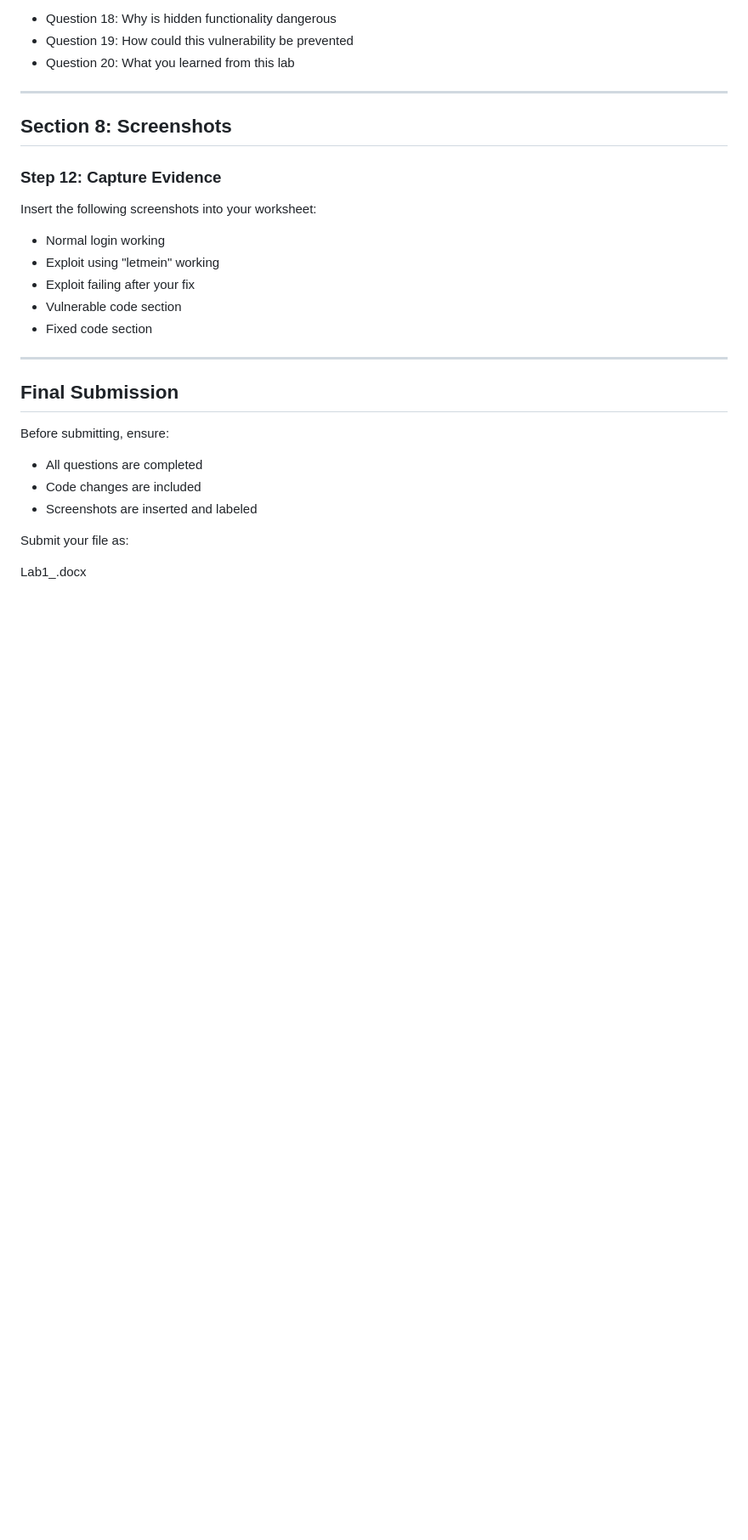
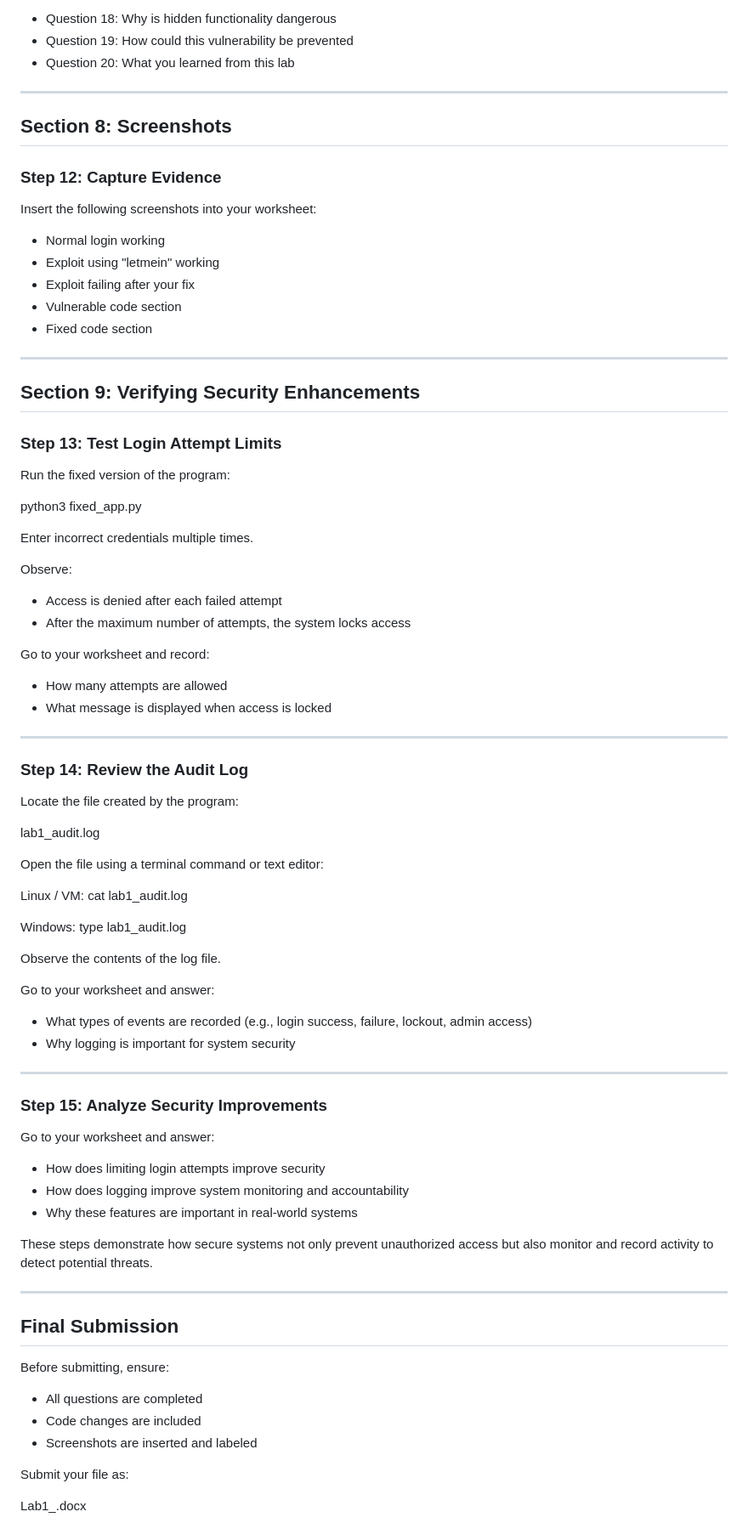
Before and after one commit to scooterguy49/VM, a Markdown page: lab1_backdoor/student_instructions.md, the part around the change. Shown at 85% size. Drawn GitHub-style; blank space fills up the shorter version.

```diff
--- a/lab1_backdoor/student_instructions.md
+++ b/lab1_backdoor/student_instructions.md
@@ -210,6 +210,60 @@ Insert the following screenshots into your worksheet:
 
 ---
 
+## Section 9: Verifying Security Enhancements
+
+### Step 13: Test Login Attempt Limits
+
+Run the fixed version of the program:
+
+python3 fixed_app.py
+
+Enter incorrect credentials multiple times.
+
+Observe:
+- Access is denied after each failed attempt
+- After the maximum number of attempts, the system locks access
+
+Go to your worksheet and record:
+- How many attempts are allowed
+- What message is displayed when access is locked
+
+---
+
+### Step 14: Review the Audit Log
+
+Locate the file created by the program:
+
+lab1_audit.log
+
+Open the file using a terminal command or text editor:
+
+Linux / VM:
+cat lab1_audit.log
+
+Windows:
+type lab1_audit.log
+
+Observe the contents of the log file.
+
+Go to your worksheet and answer:
+- What types of events are recorded (e.g., login success, failure, lockout, admin access)
+- Why logging is important for system security
+
+---
+
+### Step 15: Analyze Security Improvements
+
+Go to your worksheet and answer:
+
+- How does limiting login attempts improve security
+- How does logging improve system monitoring and accountability
+- Why these features are important in real-world systems
+
+These steps demonstrate how secure systems not only prevent unauthorized access but also monitor and record activity to detect potential threats.
+
+---
+
 ## Final Submission
 
 Before submitting, ensure:
```
